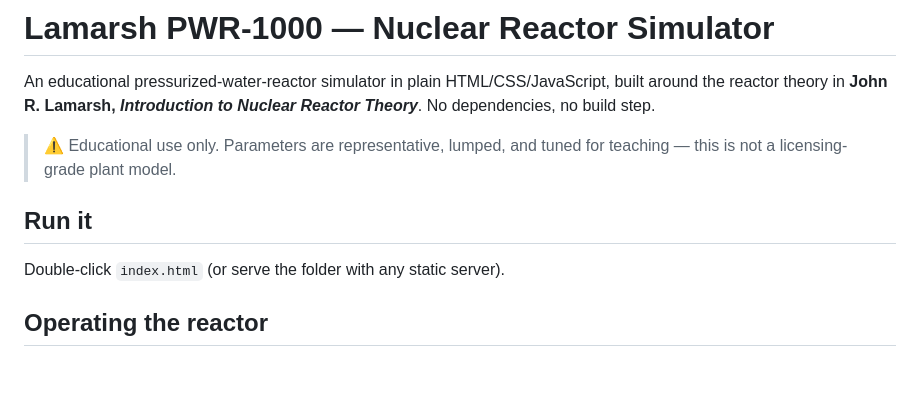
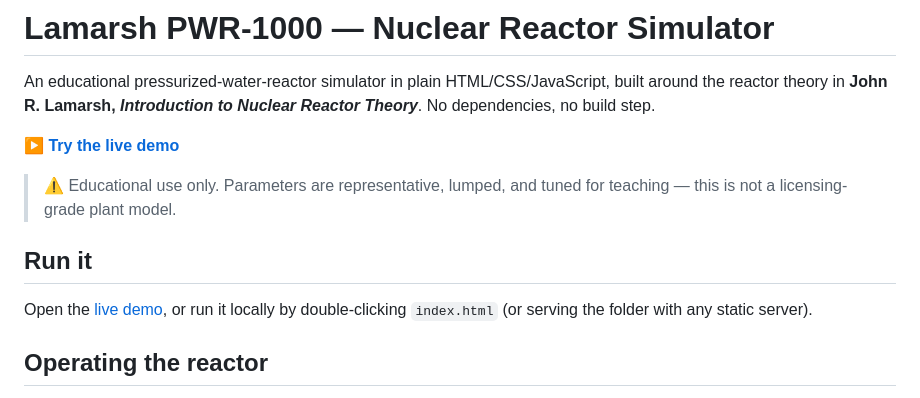
Before and after one commit to ayman3000/reactor-simulator, a Markdown page: README.md, the part around the change. Rendered like a GitHub page; blank space fills up the shorter version.

Commit message:
docs: add live demo link to README
Co-Authored-By: Claude Opus 4.8 <noreply@anthropic.com>

```diff
--- a/README.md
+++ b/README.md
@@ -4,12 +4,16 @@ An educational pressurized-water-reactor simulator in plain HTML/CSS/JavaScript,
 built around the reactor theory in **John R. Lamarsh, *Introduction to Nuclear
 Reactor Theory***. No dependencies, no build step.
 
+**▶️ [Try the live demo](https://ayman3000.github.io/reactor-simulator/)**
+
 > ⚠️ Educational use only. Parameters are representative, lumped, and tuned for
 > teaching — this is not a licensing-grade plant model.
 
 ## Run it
 
-Double-click `index.html` (or serve the folder with any static server).
+Open the [live demo](https://ayman3000.github.io/reactor-simulator/), or run it
+locally by double-clicking `index.html` (or serving the folder with any static
+server).
 
 ## Operating the reactor
 
```
